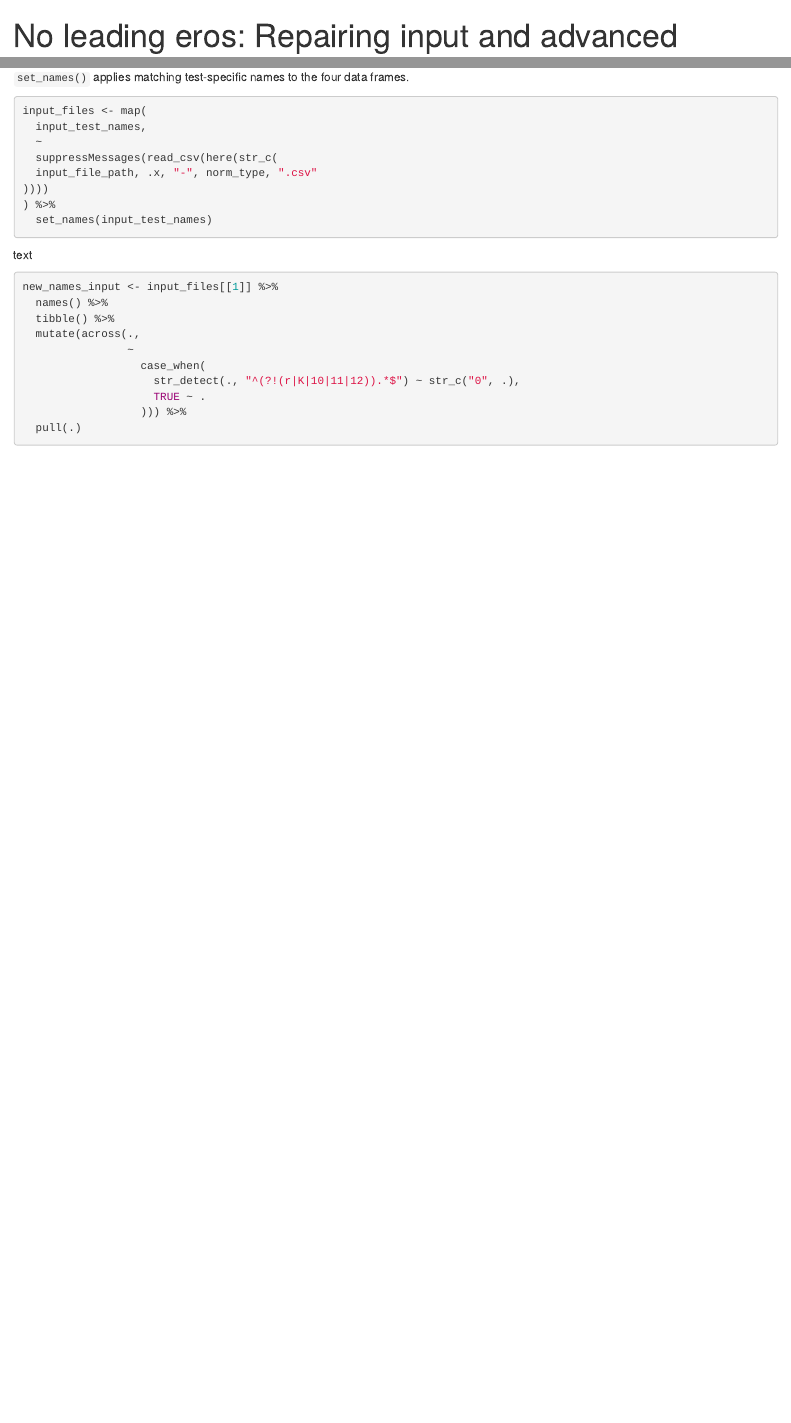
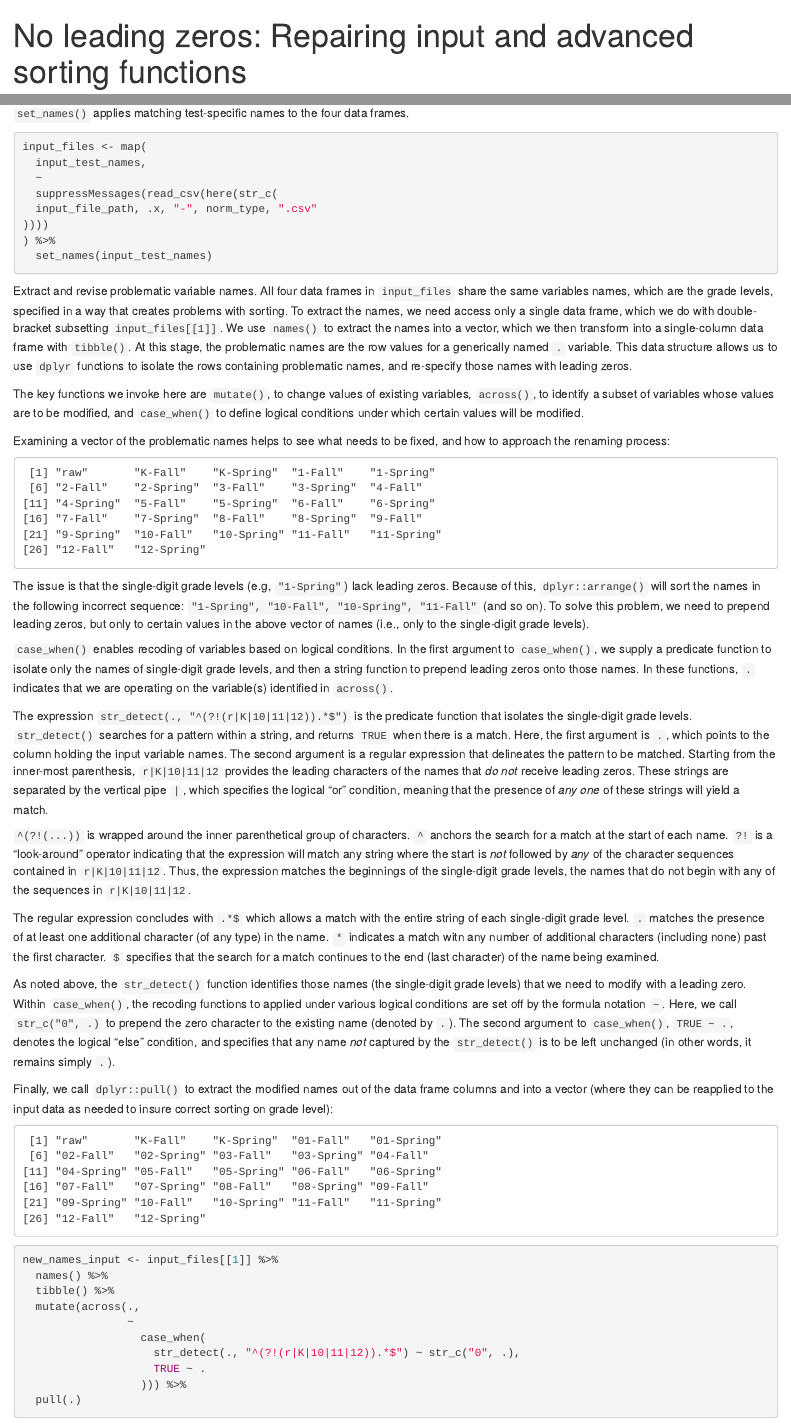
Before and after one commit to wpspublish-public/DSHerzberg-GENERAL, an R Markdown document (DOCUMENTATION/fixing-lack-of-leading-zeros.Rmd): the page in a window 1100 px wide, from its top, and a second part further down, joined at a grey line. The pictures show the output file DOCUMENTATION/fixing-lack-of-leading-zeros.html that the author committed with the source, opened offline.

Commit message:
document leading zeros continued

````diff
--- a/DOCUMENTATION/fixing-lack-of-leading-zeros.Rmd
+++ b/DOCUMENTATION/fixing-lack-of-leading-zeros.Rmd
@@ -1,5 +1,5 @@
 ---
-title: "No leading eros: Repairing input and advanced sorting functions"
+title: "No leading zeros: Repairing input and advanced sorting functions"
 output: html_document
 ---
 
@@ -64,6 +64,8 @@ As `map()` iterates over the `input_test_names` vector, it passes one complete f
 ```{r lead-zero, echo = 9:17, eval = FALSE}
 ```
 
-Extract and revise problematic variable names. All four data frames in `input_files` share the same variables names, which are the grade levels, specified in a way that creates problems with sorting. To extract the names, we need access only a single data frame, which we do with double-bracket subsetting `input_files[[1]]`. We use `names()` to extract the names into a vector, which we then transform into a single-column data frame with `tibble()`. At this stage, the problematic names are the row values for a generically named `.` variable.
+Extract and revise problematic variable names. All four data frames in `input_files` share the same variables names, which are the grade levels, specified in a way that creates problems with sorting. To extract the names, we need access only a single data frame, which we do with double-bracket subsetting `input_files[[1]]`. We use `names()` to extract the names into a vector, which we then transform into a single-column data frame with `tibble()`. At this stage, the problematic names are the row values for a generically named `.` variable. This data structure allows us to use `dplyr` functions to isolate the rows containing problematic names, and re-specify those names with leading zeros.
 
+The key functions we invoke here are `mutate()`, to change values of existing variables, `across()`, to identify a subset of variables whose values are to be modified, and `case_when()` to define logical conditions under which certain values will be modified.
 
+Examining a vector of the problematic names helps to see what needs to be fixed, and how to approach the renaming process:
@@ -69,0 +81,13 @@ Extract and revise problematic variable names. All four data frames in `input_fi
+The issue is that the single-digit grade levels (e.g, `"1-Spring"`) lack leading zeros. Because of this, `dplyr::arrange()` will sort the names in the following incorrect sequence: `"1-Spring", "10-Fall", "10-Spring", "11-Fall"` (and so on). To solve this problem, we need to prepend leading zeros, but only to certain values in the above vector of names (i.e., only to the single-digit grade levels).
+
+`case_when()` enables recoding of variables based on logical conditions. In the first argument to `case_when()`, we supply a predicate function to isolate only the names of single-digit grade levels, and then a string function to prepend leading zeros onto those names. In these functions, `.` indicates that we are operating on the variable(s) identified in `across()`.
+
+The expression `str_detect(., "^(?!(r|K|10|11|12)).*$")` is the predicate function that isolates the single-digit grade levels. `str_detect()` searches for a pattern within a string, and returns `TRUE` when there is a match. Here, the first argument is `.`, which points to the column holding the input variable names. The second argument is a regular expression that delineates the pattern to be matched. Starting from the inner-most parenthesis, `r|K|10|11|12` provides the leading characters of the names that _do not_ receive leading zeros. These strings are separated by the vertical pipe `|`, which specifies the logical "or" condition, meaning that the presence of _any one_ of these strings will yield a match.
+
+`^(?!(...))` is wrapped around the inner parenthetical group of characters. `^` anchors the search for a match at the start of each name. `?!` is a "look-around" operator indicating that the expression will match any string where the start is _not_ followed by _any_ of the character sequences contained in `r|K|10|11|12`. Thus, the expression matches the beginnings of the single-digit grade levels, the names that do not begin with any of the sequences in `r|K|10|11|12`.
+
+The regular expression concludes with `.*$` which allows a match with the entire string of each single-digit grade level. `.` matches the presence of at least one additional character (of any type) in the name. `*` indicates a match witn any number of additional characters (including none) past the first character. `$` specifies that the search for a match continues to the end (last character) of the name being examined.
+
+As noted above, the `str_detect()` function identifies those names (the single-digit grade levels) that we need to modify with a leading zero. Within `case_when()`, the recoding functions to applied under various logical conditions are set off by the formula notation `~`. Here, we call `str_c("0", .)` to prepend the zero character to the existing name (denoted by `.`). The second argument to `case_when()`, `TRUE ~ .`, denotes the logical "else" condition, and specifies that any name _not_ captured by the `str_detect()` is to be left unchanged (in other words, it remains simply `.`).
+
+Finally, we call `dplyr::pull()` to extract the modified names out of the data frame columns and into a vector (where they can be reapplied to the input data as needed to insure correct sorting on grade level):
````
Also changed, not shown: DOCUMENTATION/fixing-lack-of-leading-zeros.html, DOCUMENTATION/fixing-lack-of-leading-zeros.Rmd (20 more changed lines).
